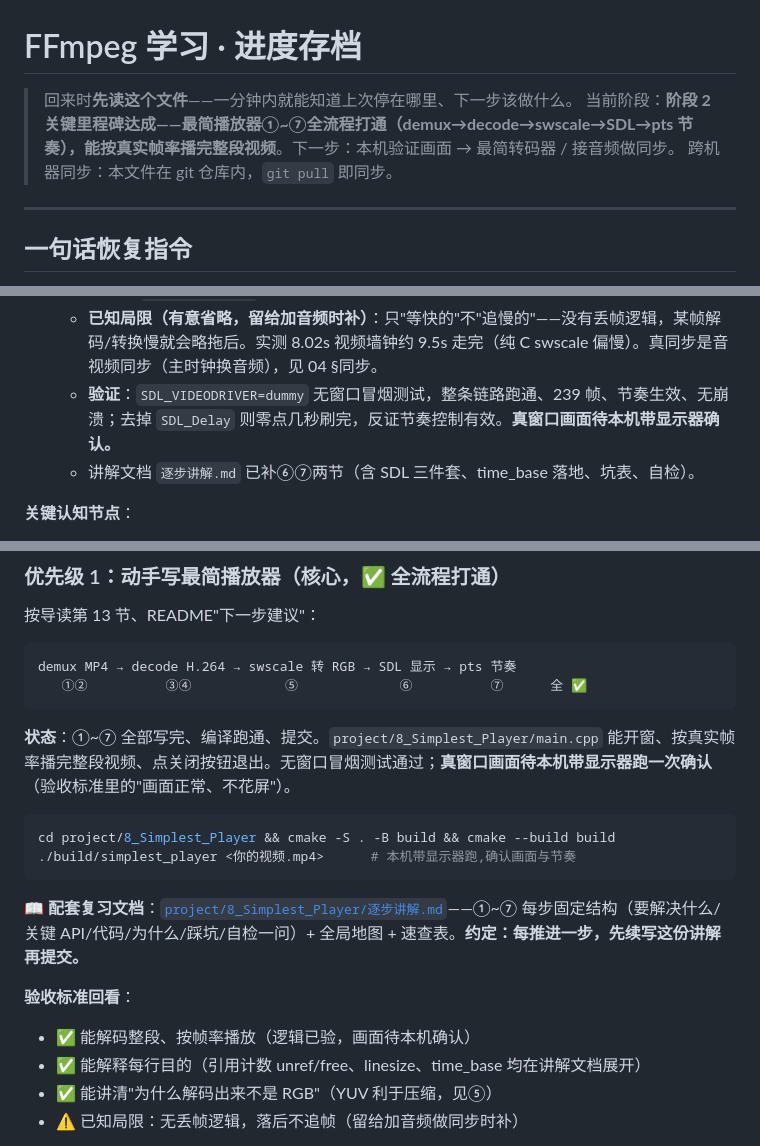
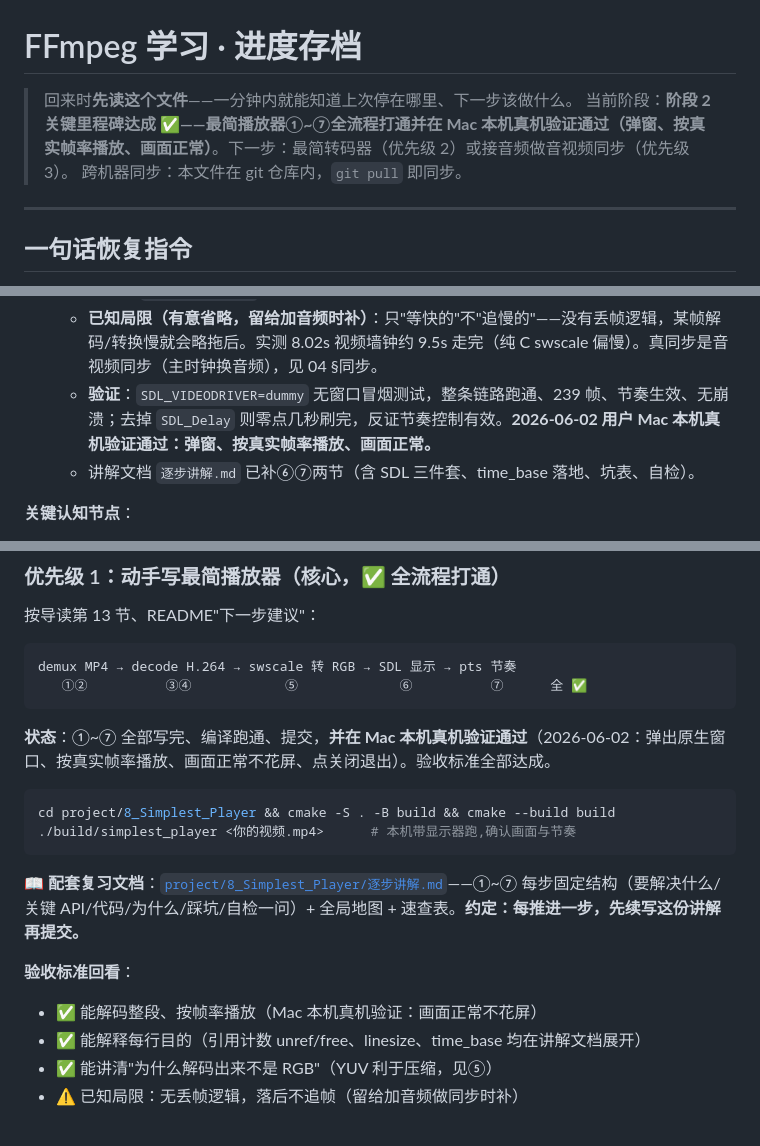
Before and after one commit to bfm01000/learnffmpeg, a Markdown page: Doc/ffmpeg/99-学习进度.md, 3 parts joined by grey strips. Drawn GitHub-style.

Commit message:
docs(ffmpeg): 99 标记最简播放器 Mac 本机真机验证通过(验收全达成)
弹窗、按真实帧率播放、画面正常不花屏——之前后台验不了的视觉验收补齐。

Co-Authored-By: Claude Opus 4.8 <noreply@anthropic.com>

````diff
--- a/Doc/ffmpeg/99-学习进度.md
+++ b/Doc/ffmpeg/99-学习进度.md
@@ -1,7 +1,7 @@
 # FFmpeg 学习 · 进度存档
 
 > 回来时**先读这个文件**——一分钟内就能知道上次停在哪里、下一步该做什么。
-> 当前阶段：**阶段 2 关键里程碑达成——最简播放器①~⑦全流程打通（demux→decode→swscale→SDL→pts 节奏），能按真实帧率播完整段视频**。下一步：本机验证画面 → 最简转码器 / 接音频做同步。
+> 当前阶段：**阶段 2 关键里程碑达成 ✅——最简播放器①~⑦全流程打通并在 Mac 本机真机验证通过（弹窗、按真实帧率播放、画面正常）**。下一步：最简转码器（优先级 2）或接音频做音视频同步（优先级 3）。
 > 跨机器同步：本文件在 git 仓库内，`git pull` 即同步。
 
 ---
@@ -59,7 +59,7 @@
     - **第⑥步 SDL 显示**：`SDL_Init` 只初始化子系统，窗口/渲染器/纹理懒创建（首帧按真实尺寸，和⑤的 sws 同一套路）。纹理用 `SDL_PIXELFORMAT_RGB24` 对上⑤输出；每帧 `SDL_UpdateTexture`（行字节数仍传 `rgbLinesize[0]`，**linesize 坑在④⑤⑥反复出现**）+ `RenderClear/Copy/Present`；`SDL_PollEvent` 处理 `SDL_QUIT`（不处理窗口会"无响应"）。删掉⑤的 PPM 调试导出。
     - **第⑦步 pts 节奏控制**：`时间(秒) = pts × av_q2d(videoStream->time_base)`。记第一帧 `SDL_GetTicks` 为时间原点，每帧算 `targetMs` 与 `elapsedMs` 比对，超前则 `SDL_Delay` 补齐；判 `AV_NOPTS_VALUE`。
     - **已知局限（有意省略，留给加音频时补）**：只"等快的"不"追慢的"——没有丢帧逻辑，某帧解码/转换慢就会略拖后。实测 8.02s 视频墙钟约 9.5s 走完（纯 C swscale 偏慢）。真同步是音视频同步（主时钟换音频），见 04 §同步。
-    - **验证**：`SDL_VIDEODRIVER=dummy` 无窗口冒烟测试，整条链路跑通、239 帧、节奏生效、无崩溃；去掉 `SDL_Delay` 则零点几秒刷完，反证节奏控制有效。**真窗口画面待本机带显示器确认。**
+    - **验证**：`SDL_VIDEODRIVER=dummy` 无窗口冒烟测试，整条链路跑通、239 帧、节奏生效、无崩溃；去掉 `SDL_Delay` 则零点几秒刷完，反证节奏控制有效。**2026-06-02 用户 Mac 本机真机验证通过：弹窗、按真实帧率播放、画面正常。**
     - 讲解文档 `逐步讲解.md` 已补⑥⑦两节（含 SDL 三件套、time_base 落地、坑表、自检）。
 
 **关键认知节点**：
@@ -91,7 +91,7 @@ demux MP4 → decode H.264 → swscale 转 RGB → SDL 显示 → pts 节奏
    ①②          ③④            ⑤             ⑥          ⑦      全 ✅
 ```
 
-**状态**：①~⑦ 全部写完、编译跑通、提交。`project/8_Simplest_Player/main.cpp` 能开窗、按真实帧率播完整段视频、点关闭按钮退出。无窗口冒烟测试通过；**真窗口画面待本机带显示器跑一次确认**（验收标准里的"画面正常、不花屏"）。
+**状态**：①~⑦ 全部写完、编译跑通、提交，**并在 Mac 本机真机验证通过**（2026-06-02：弹出原生窗口、按真实帧率播放、画面正常不花屏、点关闭退出）。验收标准全部达成。
 
 ```bash
 cd project/8_Simplest_Player && cmake -S . -B build && cmake --build build
@@ -101,7 +101,7 @@ cd project/8_Simplest_Player && cmake -S . -B build && cmake --build build
 📖 **配套复习文档**：[`project/8_Simplest_Player/逐步讲解.md`](../../project/8_Simplest_Player/逐步讲解.md)——①~⑦ 每步固定结构（要解决什么/关键 API/代码/为什么/踩坑/自检一问）+ 全局地图 + 速查表。**约定：每推进一步，先续写这份讲解再提交。**
 
 **验收标准回看**：
-- ✅ 能解码整段、按帧率播放（逻辑已验，画面待本机确认）
+- ✅ 能解码整段、按帧率播放（Mac 本机真机验证：画面正常不花屏）
 - ✅ 能解释每行目的（引用计数 unref/free、linesize、time_base 均在讲解文档展开）
 - ✅ 能讲清"为什么解码出来不是 RGB"（YUV 利于压缩，见⑤）
 - ⚠️ 已知局限：无丢帧逻辑，落后不追帧（留给加音频做同步时补）
````
